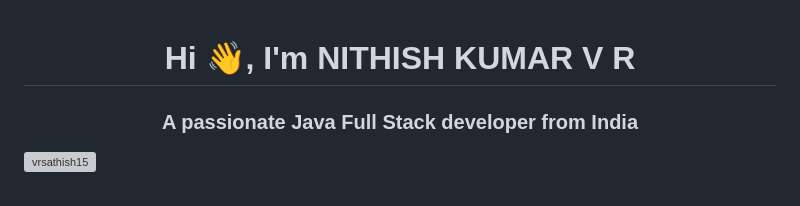
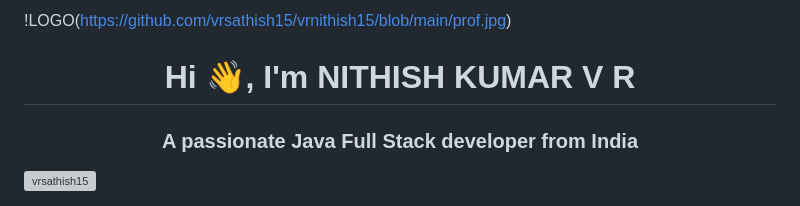
Before and after one commit to vrsathish15/webTech, a Markdown page: README.md, the part around the change. Drawn GitHub-style; grey boxes are pictures that could not be loaded.

```diff
--- a/README.md
+++ b/README.md
@@ -1,3 +1,4 @@
+!LOGO(https://github.com/vrsathish15/vrnithish15/blob/main/prof.jpg)
 <h1 align="center">Hi 👋, I'm NITHISH KUMAR V R</h1>
 <h3 align="center">A passionate Java Full Stack developer from India</h3>
 
```
